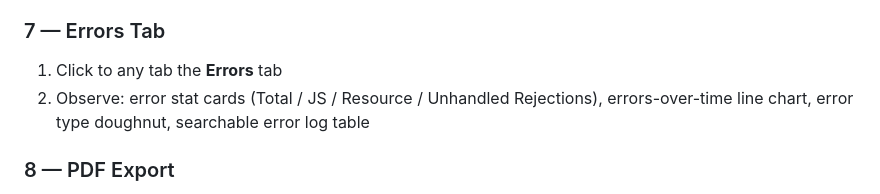
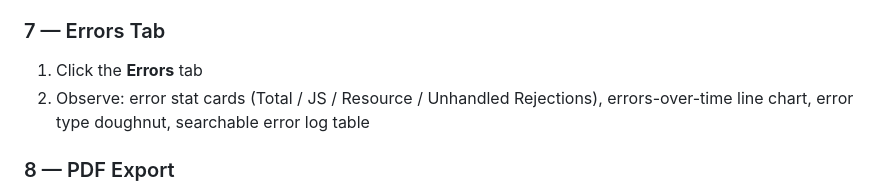
Before and after one commit to kilehsu/CSE135Assignment, a Markdown page: reporting.lehum.site/GRADER.md, the part around the change. Rendered like a GitHub page.

```diff
--- a/reporting.lehum.site/GRADER.md
+++ b/reporting.lehum.site/GRADER.md
@@ -55,7 +55,7 @@ This walkthrough covers all three roles, four report categories, analyst comment
 
 ### 7 — Errors Tab
 
-1. Click to any tab the **Errors** tab
+1. Click the **Errors** tab
 2. Observe: error stat cards (Total / JS / Resource / Unhandled Rejections), errors-over-time line chart, error type doughnut, searchable error log table
 
 ### 8 — PDF Export
```
